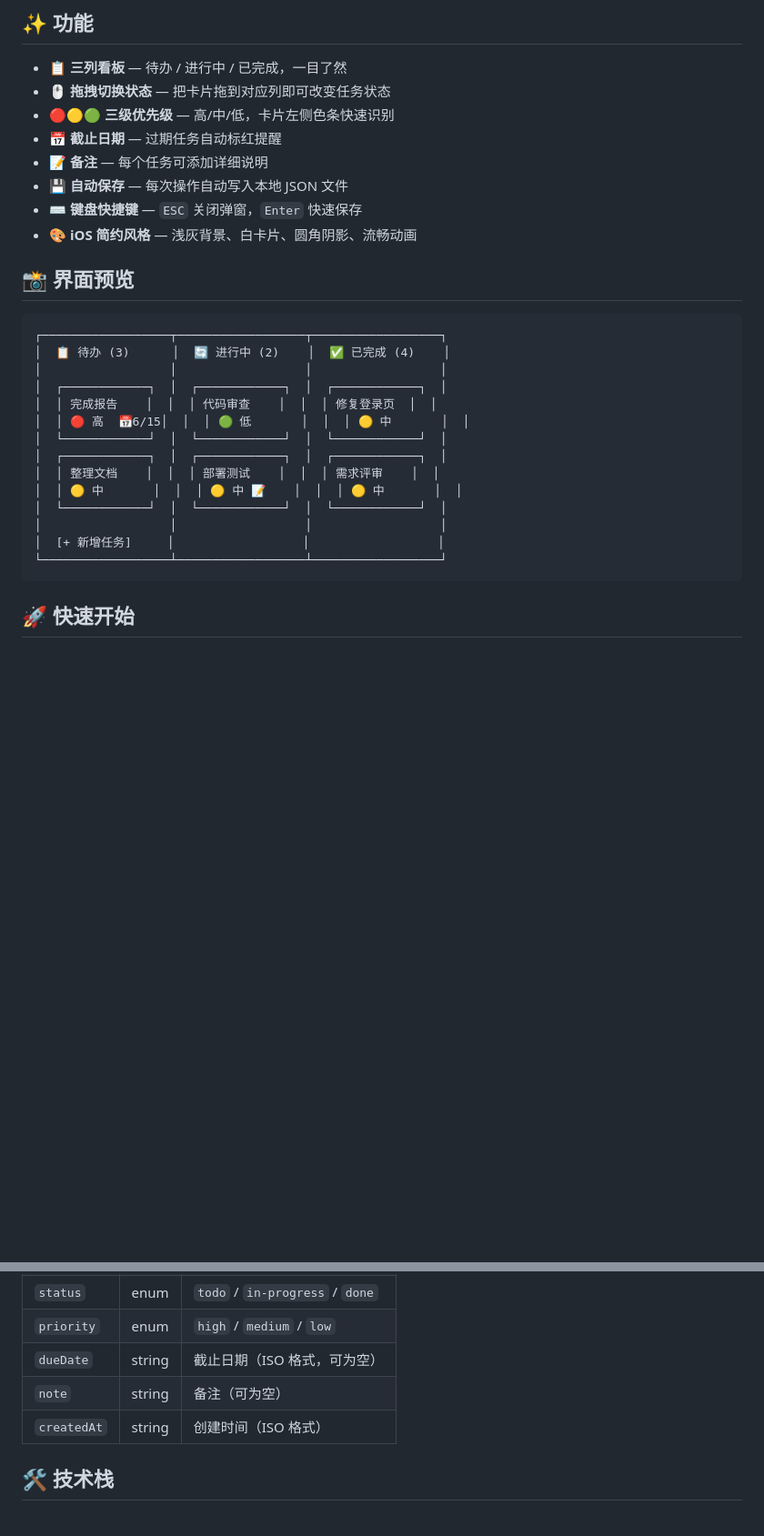
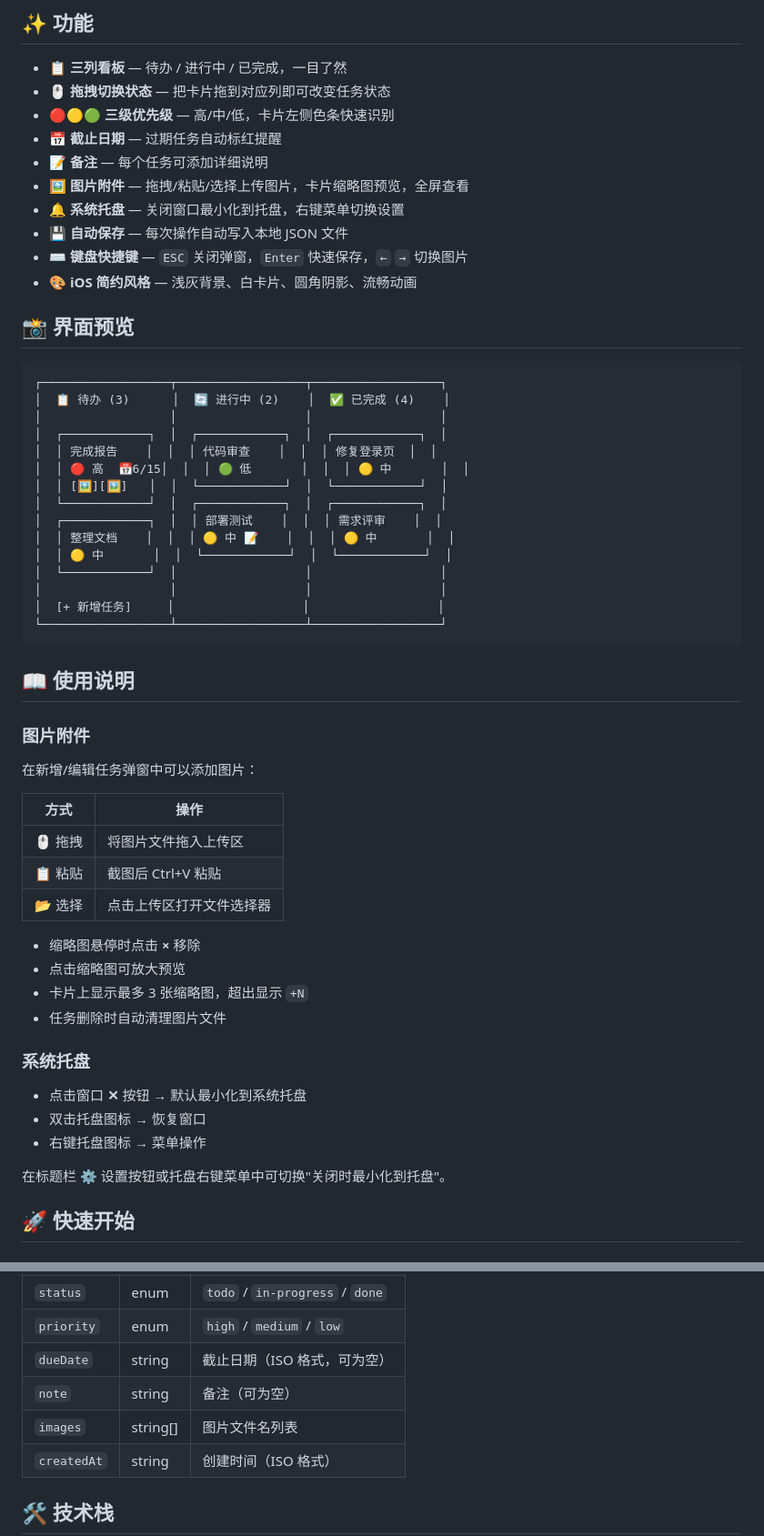
Before and after one commit to 545462981/NEW-TODO-, a Markdown page: README.md, 2 parts joined by grey strips. Shown at 91% size. Rendered like a GitHub page; blank space fills up the shorter version.

Commit message:
docs: update README with image attachment, system tray features and usage guide

````diff
--- a/README.md
+++ b/README.md
@@ -13,8 +13,10 @@
 - **🔴🟡🟢 三级优先级** — 高/中/低，卡片左侧色条快速识别
 - **📅 截止日期** — 过期任务自动标红提醒
 - **📝 备注** — 每个任务可添加详细说明
+- **🖼️ 图片附件** — 拖拽/粘贴/选择上传图片，卡片缩略图预览，全屏查看
+- **🔔 系统托盘** — 关闭窗口最小化到托盘，右键菜单切换设置
 - **💾 自动保存** — 每次操作自动写入本地 JSON 文件
-- **⌨️ 键盘快捷键** — `ESC` 关闭弹窗，`Enter` 快速保存
+- **⌨️ 键盘快捷键** — `ESC` 关闭弹窗，`Enter` 快速保存，`←` `→` 切换图片
 - **🎨 iOS 简约风格** — 浅灰背景、白卡片、圆角阴影、流畅动画
 
 ## 📸 界面预览
@@ -26,15 +28,41 @@
 │  ┌────────────┐  │  ┌────────────┐  │  ┌────────────┐  │
 │  │ 完成报告    │  │  │ 代码审查    │  │  │ 修复登录页  │  │
 │  │ 🔴 高  📅6/15│  │  │ 🟢 低       │  │  │ 🟡 中       │  │
-│  └────────────┘  │  └────────────┘  │  └────────────┘  │
-│  ┌────────────┐  │  ┌────────────┐  │  ┌────────────┐  │
-│  │ 整理文档    │  │  │ 部署测试    │  │  │ 需求评审    │  │
-│  │ 🟡 中       │  │  │ 🟡 中 📝    │  │  │ 🟡 中       │  │
-│  └────────────┘  │  └────────────┘  │  └────────────┘  │
+│  │ [🖼️][🖼️]   │  │  └────────────┘  │  └────────────┘  │
+│  └────────────┘  │  ┌────────────┐  │  ┌────────────┐  │
+│  ┌────────────┐  │  │ 部署测试    │  │  │ 需求评审    │  │
+│  │ 整理文档    │  │  │ 🟡 中 📝    │  │  │ 🟡 中       │  │
+│  │ 🟡 中       │  │  └────────────┘  │  └────────────┘  │
+│  └────────────┘  │                  │                  │
 │                  │                  │                  │
 │  [+ 新增任务]     │                  │                  │
 └──────────────────┴──────────────────┴──────────────────┘
 ```
+
+## 📖 使用说明
+
+### 图片附件
+
+在新增/编辑任务弹窗中可以添加图片：
+
+| 方式 | 操作 |
+|------|------|
+| 🖱️ 拖拽 | 将图片文件拖入上传区 |
+| 📋 粘贴 | 截图后 Ctrl+V 粘贴 |
+| 📂 选择 | 点击上传区打开文件选择器 |
+
+- 缩略图悬停时点击 **×** 移除
+- 点击缩略图可放大预览
+- 卡片上显示最多 3 张缩略图，超出显示 `+N`
+- 任务删除时自动清理图片文件
+
+### 系统托盘
+
+- 点击窗口 **✕** 按钮 → 默认最小化到系统托盘
+- 双击托盘图标 → 恢复窗口
+- 右键托盘图标 → 菜单操作
+
+在标题栏 ⚙️ 设置按钮或托盘右键菜单中可切换"关闭时最小化到托盘"。
 
 ## 🚀 快速开始
 
@@ -111,6 +146,7 @@ C:\Users\<用户名>\.todo-notepad\tasks.json
 | `priority` | enum | `high` / `medium` / `low` |
 | `dueDate` | string | 截止日期（ISO 格式，可为空） |
 | `note` | string | 备注（可为空） |
+| `images` | string[] | 图片文件名列表 |
 | `createdAt` | string | 创建时间（ISO 格式） |
 
 ## 🛠 技术栈
````
Also changed, not shown: other parts of README.md (+13 -6 lines).
